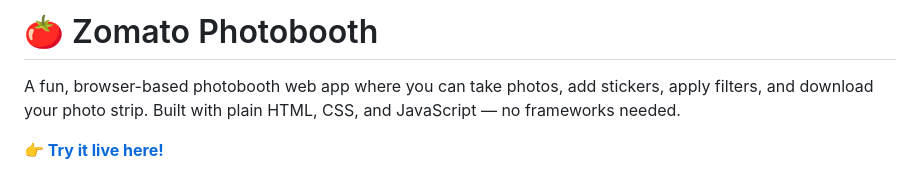
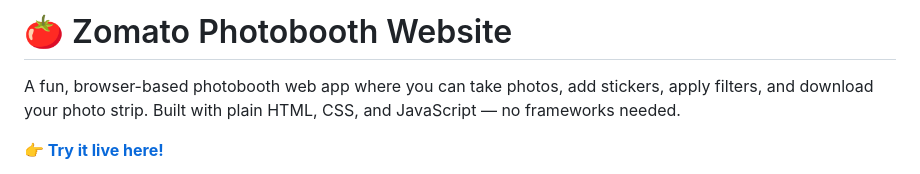
Before and after one commit to bulanarts/zomato-photobooth, a Markdown page: README.md, the part around the change. Rendered like a GitHub page.

```diff
--- a/README.md
+++ b/README.md
@@ -1,4 +1,4 @@
-# 🍅 Zomato Photobooth
+# 🍅 Zomato Photobooth Website
 A fun, browser-based photobooth web app where you can take photos, add stickers, apply filters, and download your photo strip. Built with plain HTML, CSS, and JavaScript — no frameworks needed.
 
 **[👉 Try it live here!](https://bulanarts.github.io/zomato-photobooth)**
```
